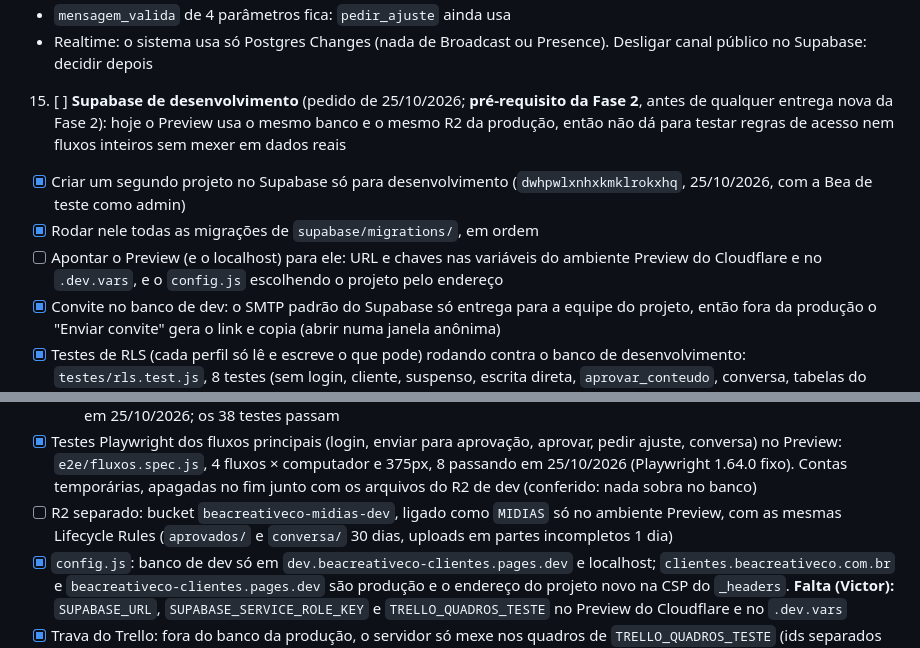
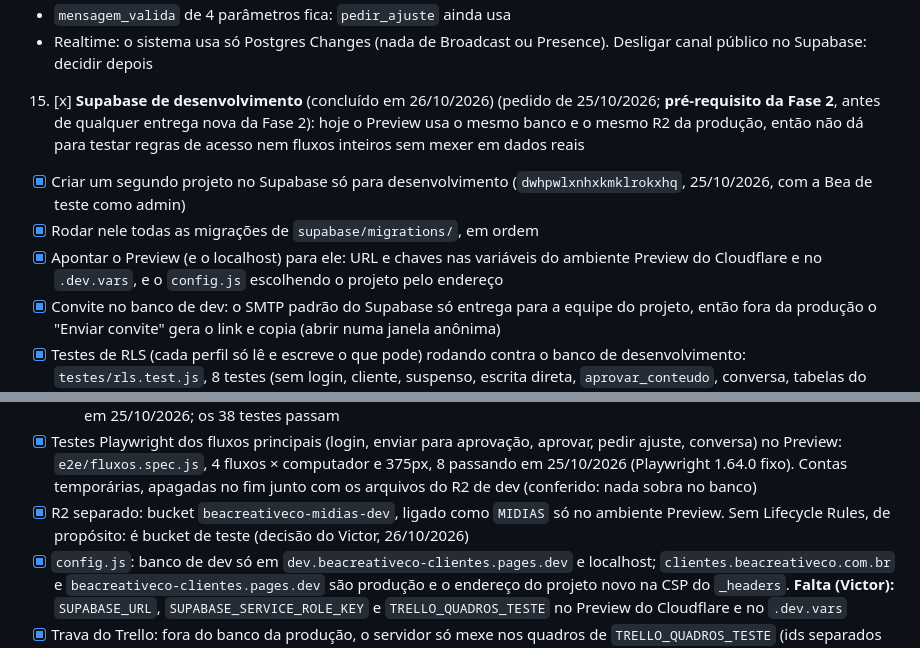
Before and after one commit to beacreativeco/beacreativeco-clientes, a Markdown page: ROADMAP.md, 2 parts joined by grey strips. GitHub-like rendering.

Commit message:
ROADMAP: item 15 concluído (R2 de dev sem Lifecycle Rules, de propósito)
Co-Authored-By: Claude Opus 5.5 <noreply@anthropic.com>

```diff
--- a/ROADMAP.md
+++ b/ROADMAP.md
@@ -241,16 +241,16 @@ Ao fim de cada entrega, este arquivo é atualizado e a próxima é indicada. Des
    - `mensagem_valida` de 4 parâmetros fica: `pedir_ajuste` ainda usa
    - Realtime: o sistema usa só Postgres Changes (nada de Broadcast ou Presence). Desligar canal público no Supabase: decidir depois
 
-15. [ ] **Supabase de desenvolvimento** (pedido de 25/10/2026; **pré-requisito da Fase 2**, antes de qualquer entrega nova da Fase 2): hoje o Preview usa o mesmo banco e o mesmo R2 da produção, então não dá para testar regras de acesso nem fluxos inteiros sem mexer em dados reais
+15. [x] **Supabase de desenvolvimento** (concluído em 26/10/2026) (pedido de 25/10/2026; **pré-requisito da Fase 2**, antes de qualquer entrega nova da Fase 2): hoje o Preview usa o mesmo banco e o mesmo R2 da produção, então não dá para testar regras de acesso nem fluxos inteiros sem mexer em dados reais
    - [x] Criar um segundo projeto no Supabase só para desenvolvimento (`dwhpwlxnhxkmklrokxhq`, 25/10/2026, com a Bea de teste como admin)
    - [x] Rodar nele todas as migrações de `supabase/migrations/`, em ordem
-   - [ ] Apontar o Preview (e o localhost) para ele: URL e chaves nas variáveis do ambiente Preview do Cloudflare e no `.dev.vars`, e o `config.js` escolhendo o projeto pelo endereço
+   - [x] Apontar o Preview (e o localhost) para ele: URL e chaves nas variáveis do ambiente Preview do Cloudflare e no `.dev.vars`, e o `config.js` escolhendo o projeto pelo endereço
    - [x] Convite no banco de dev: o SMTP padrão do Supabase só entrega para a equipe do projeto, então fora da produção o "Enviar convite" gera o link e copia (abrir numa janela anônima)
    - [x] Testes de RLS (cada perfil só lê e escreve o que pode) rodando contra o banco de desenvolvimento: `testes/rls.test.js`, 8 testes (sem login, cliente, suspenso, escrita direta, `aprovar_conteudo`, conversa, tabelas do push, Bea), passando em 25/10/2026; conferido que acusa erro (falha plantada) e que não deixa sobra no banco
      - Ampliados em 25/10/2026 (14 testes; dois clientes, um suspenso e o anon): `pedir_ajuste`, editar/apagar mensagem (de outra pessoa e fora do prazo), marcar conversa como lida, `midias` e `push_aparelhos`. Falhas plantadas em mídias e aparelhos acusadas
      - **Achado:** cliente suspenso (`meu_cliente_id()` null) passava na checagem de dono de `minha_mensagem_alteravel` e editava/apagava mensagem de qualquer cliente (com o id); `marcar_conversa_do_cliente_lida` com o mesmo padrão. Correção: migração `20261026000000` (desfazer em `supabase/desfazer/`), aplicada no dev e na produção em 25/10/2026; os 38 testes passam
    - [x] Testes Playwright dos fluxos principais (login, enviar para aprovação, aprovar, pedir ajuste, conversa) no Preview: `e2e/fluxos.spec.js`, 4 fluxos × computador e 375px, 8 passando em 25/10/2026 (Playwright 1.64.0 fixo). Contas temporárias, apagadas no fim junto com os arquivos do R2 de dev (conferido: nada sobra no banco)
-   - [ ] R2 separado: bucket `beacreativeco-midias-dev`, ligado como `MIDIAS` só no ambiente Preview, com as mesmas Lifecycle Rules (`aprovados/` e `conversa/` 30 dias, uploads em partes incompletos 1 dia)
+   - [x] R2 separado: bucket `beacreativeco-midias-dev`, ligado como `MIDIAS` só no ambiente Preview. Sem Lifecycle Rules, de propósito: é bucket de teste (decisão do Victor, 26/10/2026)
    - [x] `config.js`: banco de dev só em `dev.beacreativeco-clientes.pages.dev` e localhost; `clientes.beacreativeco.com.br` e `beacreativeco-clientes.pages.dev` são produção e o endereço do projeto novo na CSP do `_headers`. **Falta (Victor):** `SUPABASE_URL`, `SUPABASE_SERVICE_ROLE_KEY` e `TRELLO_QUADROS_TESTE` no Preview do Cloudflare e no `.dev.vars`
    - [x] Trava do Trello: fora do banco da produção, o servidor só mexe nos quadros de `TRELLO_QUADROS_TESTE` (ids separados por vírgula, variável do Preview e do `.dev.vars`); sem ela, nenhum. A lista de quadros do "Editar cliente" só mostra esses, e sincronizar, refletir e anexar recusam com aviso
 
```
